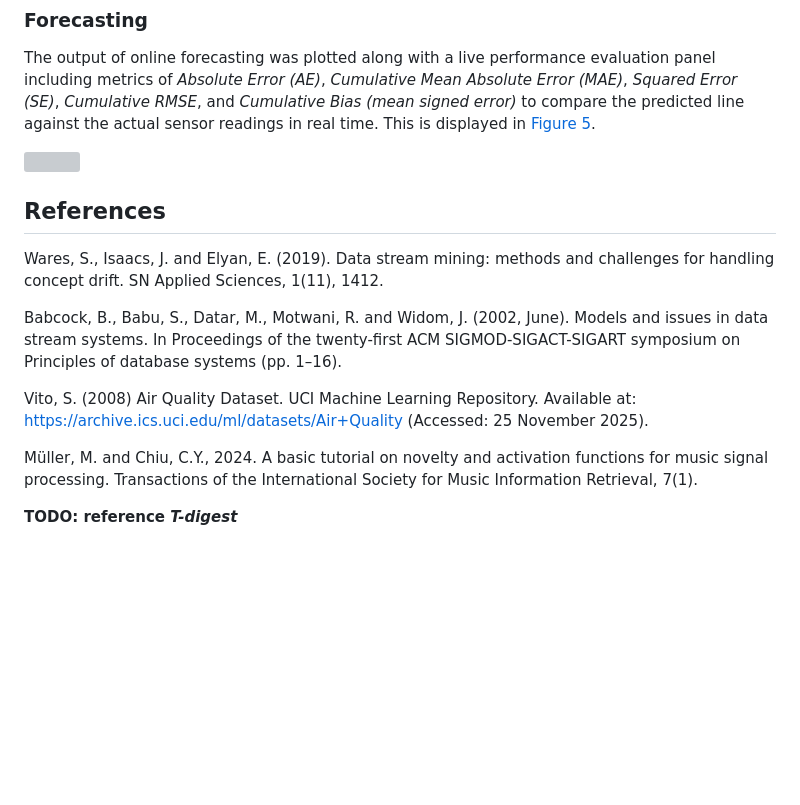
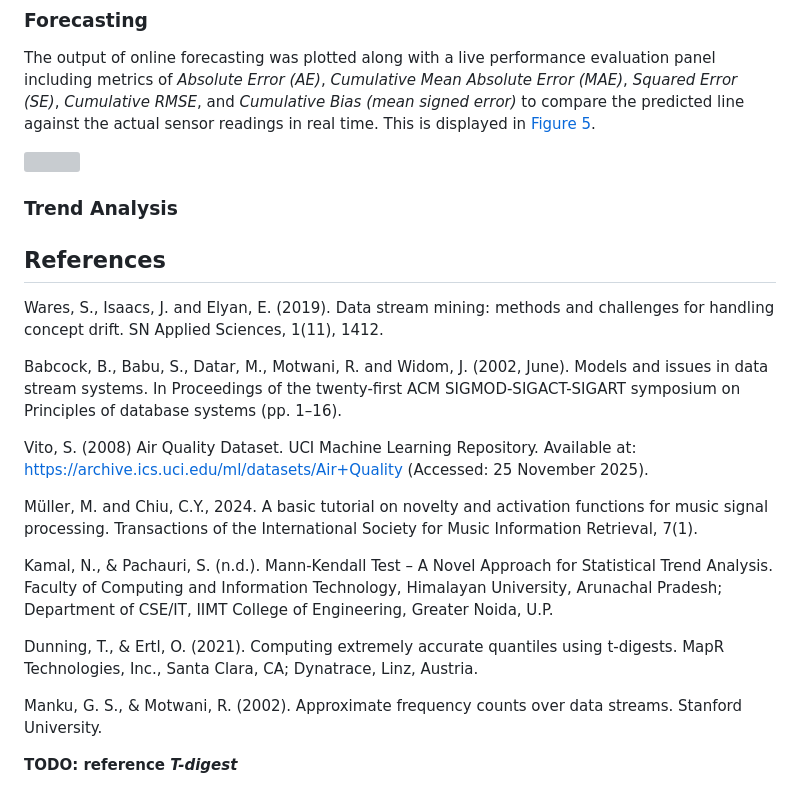
Before and after one commit to matthew-balogh/ost-sm-air-quality, a Markdown page: _documentation/Documentation.md, the part around one of its changes. GitHub-like rendering; blank space fills up the shorter version; grey boxes are pictures that could not be loaded.

```diff
--- a/_documentation/Documentation.md
+++ b/_documentation/Documentation.md
@@ -376,6 +457,10 @@ is displayed in
 <a href="#fig-dashb-forecast" class="quarto-xref">Figure 5</a>.
 
 ![](../_dashboards/forecasting/dshb_grafana_forecast_evaluation_nox.png)
+
+### Trend Analysis
+
+
 ## References
 
 Wares, S., Isaacs, J. and Elyan, E. (2019). Data stream mining: methods
@@ -395,4 +480,10 @@ Müller, M. and Chiu, C.Y., 2024. A basic tutorial on novelty and
 activation functions for music signal processing. Transactions of the
 International Society for Music Information Retrieval, 7(1).
 
+Kamal, N., & Pachauri, S. (n.d.). Mann-Kendall Test – A Novel Approach for Statistical Trend Analysis. Faculty of Computing and Information Technology, Himalayan University, Arunachal Pradesh; Department of CSE/IT, IIMT College of Engineering, Greater Noida, U.P.
+
+Dunning, T., & Ertl, O. (2021). Computing extremely accurate quantiles using t-digests. MapR Technologies, Inc., Santa Clara, CA; Dynatrace, Linz, Austria.
+
+Manku, G. S., & Motwani, R. (2002). Approximate frequency counts over data streams. Stanford University.
+
 **TODO: reference *T-digest***
```
Also changed, not shown: other parts of _documentation/Documentation.md (+81 -0 lines).
